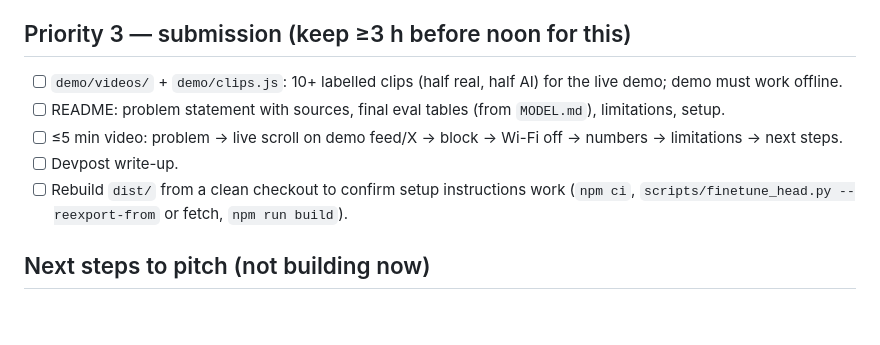
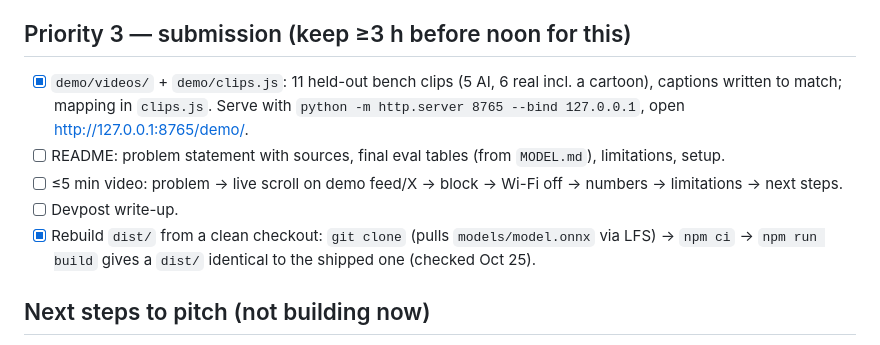
Before and after one commit to SteadyStatus21/SlopShield, a Markdown page: PLAN.md, the part around the change. GitHub-like rendering; blank space fills up the shorter version.

Commit message:
PLAN: demo feed populated; clean-checkout build verified
Co-Authored-By: Claude Opus 5.5 <noreply@anthropic.com>

```diff
--- a/PLAN.md
+++ b/PLAN.md
@@ -57,11 +57,11 @@ Findings → fixes so far:
 
 ## Priority 3 — submission (keep ≥3 h before noon for this)
 
-- [ ] `demo/videos/` + `demo/clips.js`: 10+ labelled clips (half real, half AI) for the live demo; demo must work offline.
+- [x] `demo/videos/` + `demo/clips.js`: 11 held-out bench clips (5 AI, 6 real incl. a cartoon), captions written to match; mapping in `clips.js`. Serve with `python -m http.server 8765 --bind 127.0.0.1`, open http://127.0.0.1:8765/demo/.
 - [ ] README: problem statement with sources, final eval tables (from `MODEL.md`), limitations, setup.
 - [ ] ≤5 min video: problem → live scroll on demo feed/X → block → Wi-Fi off → numbers → limitations → next steps.
 - [ ] Devpost write-up.
-- [ ] Rebuild `dist/` from a clean checkout to confirm setup instructions work (`npm ci`, `scripts/finetune_head.py --reexport-from` or fetch, `npm run build`).
+- [x] Rebuild `dist/` from a clean checkout: `git clone` (pulls `models/model.onnx` via LFS) → `npm ci` → `npm run build` gives a `dist/` identical to the shipped one (checked Oct 25).
 
 ## Next steps to pitch (not building now)
 
```
